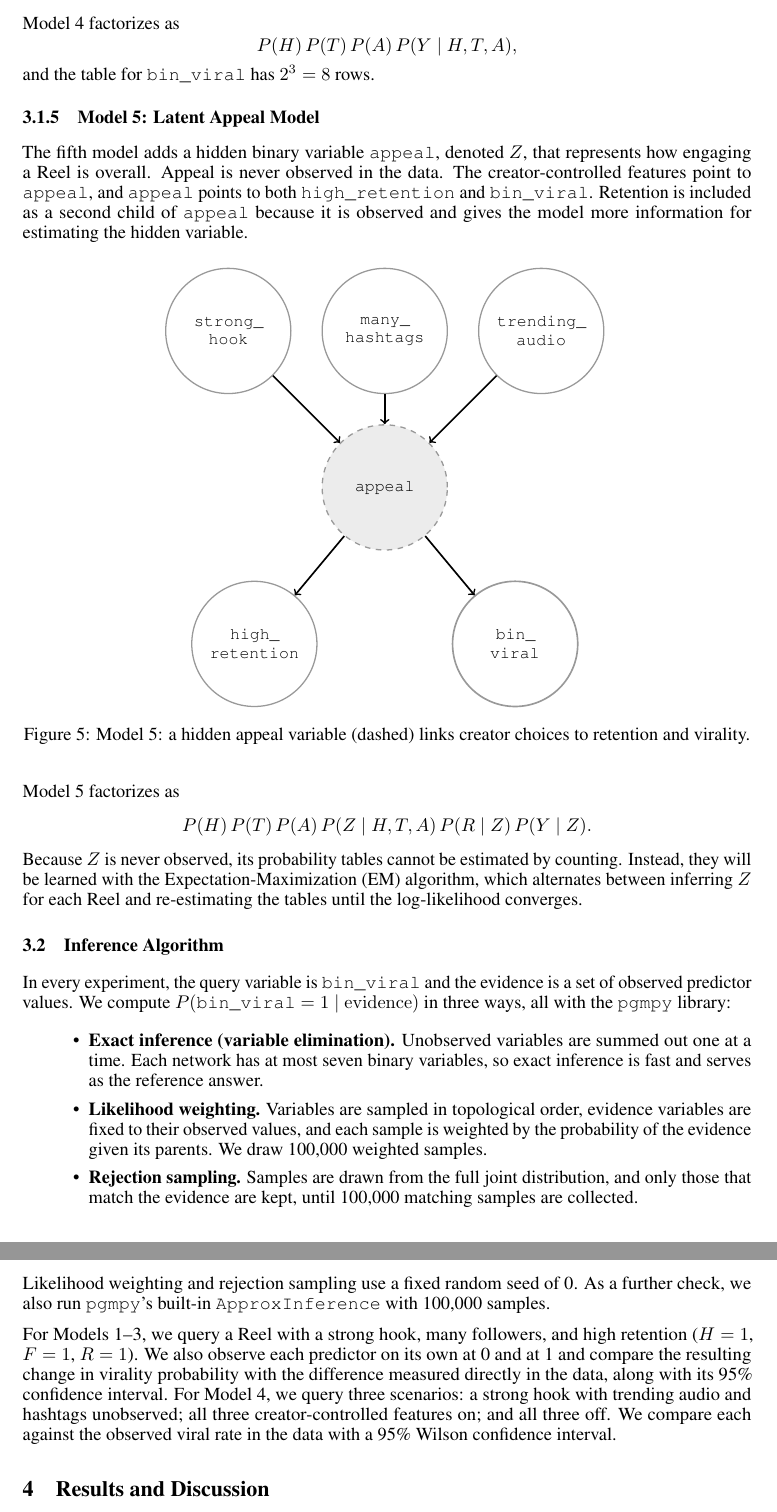
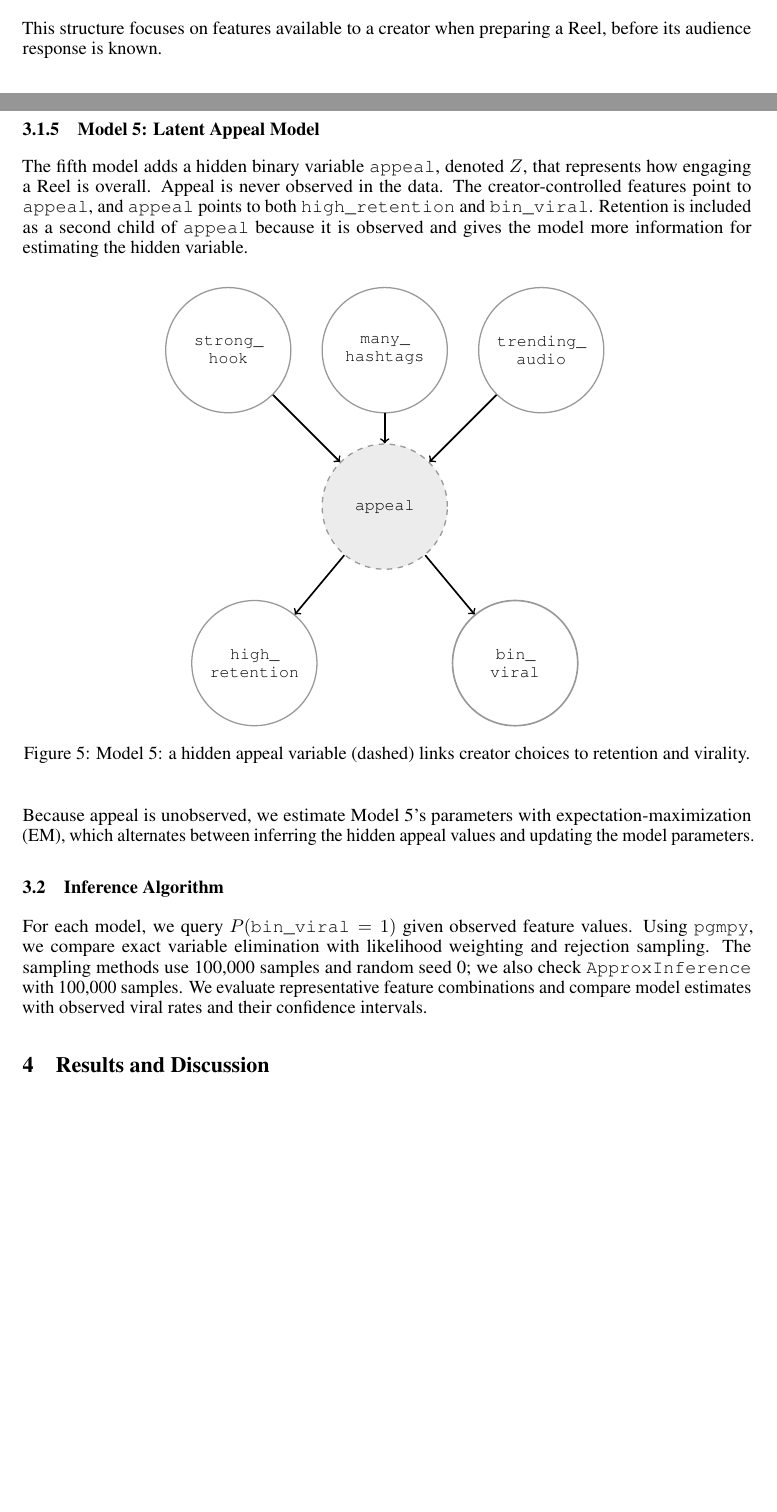
Before and after one commit to BenMiller0/CSE_150A_IG_REELS, a LaTeX document (main.tex): two parts of pages 5 and 6 of 7 before the commit and two parts of pages 4 and 5 of 6 after it, joined at a grey line, cut at the place of the change, the shorter picture padded with empty space. Compiled offline with pdfLaTeX.

Commit message:
reducing excess content for models

```diff
--- a/main.tex
+++ b/main.tex
@@ -301,11 +272,8 @@ creator makes are associated with a higher chance of going viral.
   \label{fig:model-creator}
 \end{figure}
 
-Model 4 factorizes as
-\[
-P(H)\,P(T)\,P(A)\,P(Y \mid H, T, A),
-\]
-and the table for \texttt{bin\_viral} has $2^3 = 8$ rows.
+This structure focuses on features available to a creator when preparing a
+Reel, before its audience response is known.
 
 \subsubsection{Model 5: Latent Appeal Model}
 The fifth model adds a hidden binary variable \texttt{appeal}, denoted $Z$,
@@ -337,43 +305,18 @@ for estimating the hidden variable.
   \label{fig:model-latent}
 \end{figure}
 
-Model 5 factorizes as
-\[
-P(H)\,P(T)\,P(A)\,P(Z \mid H, T, A)\,P(R \mid Z)\,P(Y \mid Z).
-\]
-Because $Z$ is never observed, its probability tables cannot be estimated by
-counting. Instead, they will be learned with the Expectation-Maximization (EM)
-algorithm, which alternates between inferring $Z$ for each Reel and
-re-estimating the tables until the log-likelihood converges.
+Because appeal is unobserved, we estimate Model 5's parameters with
+expectation-maximization (EM), which alternates between inferring the hidden
+appeal values and updating the model parameters.
 
 \subsection{Inference Algorithm}
-In every experiment, the query variable is \texttt{bin\_viral} and the evidence
-is a set of observed predictor values. We compute
-$P(\texttt{bin\_viral} = 1 \mid \mathrm{evidence})$ in three ways, all with the
-\texttt{pgmpy} library:
-\begin{itemize}
-  \item \textbf{Exact inference (variable elimination).} Unobserved variables
-  are summed out one at a time. Each network has at most seven binary
-  variables, so exact inference is fast and serves as the reference answer.
-  \item \textbf{Likelihood weighting.} Variables are sampled in topological
-  order, evidence variables are fixed to their observed values, and each
-  sample is weighted by the probability of the evidence given its parents. We
-  draw 100,000 weighted samples.
-  \item \textbf{Rejection sampling.} Samples are drawn from the full joint
-  distribution, and only those that match the evidence are kept, until
-  100,000 matching samples are collected.
-\end{itemize}
-Likelihood weighting and rejection sampling use a fixed random seed of 0. As a further check, we also run
-\texttt{pgmpy}'s built-in \texttt{ApproxInference} with 100,000 samples.
-
-For Models 1--3, we query a Reel with a strong hook, many followers, and high
-retention ($H = 1$, $F = 1$, $R = 1$). We also observe each predictor on its own at 0 and
-at 1 and compare the resulting change in virality probability with the
-difference measured directly in the data, along with its 95\% confidence
-interval. For Model 4, we query three scenarios: a strong hook with trending
-audio and hashtags unobserved; all three creator-controlled features on; and
-all three off. We compare each against the observed viral rate in the data
-with a 95\% Wilson confidence interval.
+For each model, we query $P(\texttt{bin\_viral}=1)$ given observed feature
+values. Using \texttt{pgmpy}, we compare exact variable elimination with
+likelihood weighting and rejection sampling. The sampling methods use
+100,000 samples and random seed 0; we also check \texttt{ApproxInference}
+with 100,000 samples. We evaluate representative feature combinations and
+compare model estimates with observed viral rates and their confidence
+intervals.
 
 \section{Results and Discussion}
 
```
Also changed, not shown: main.tex (51 more changed lines).
